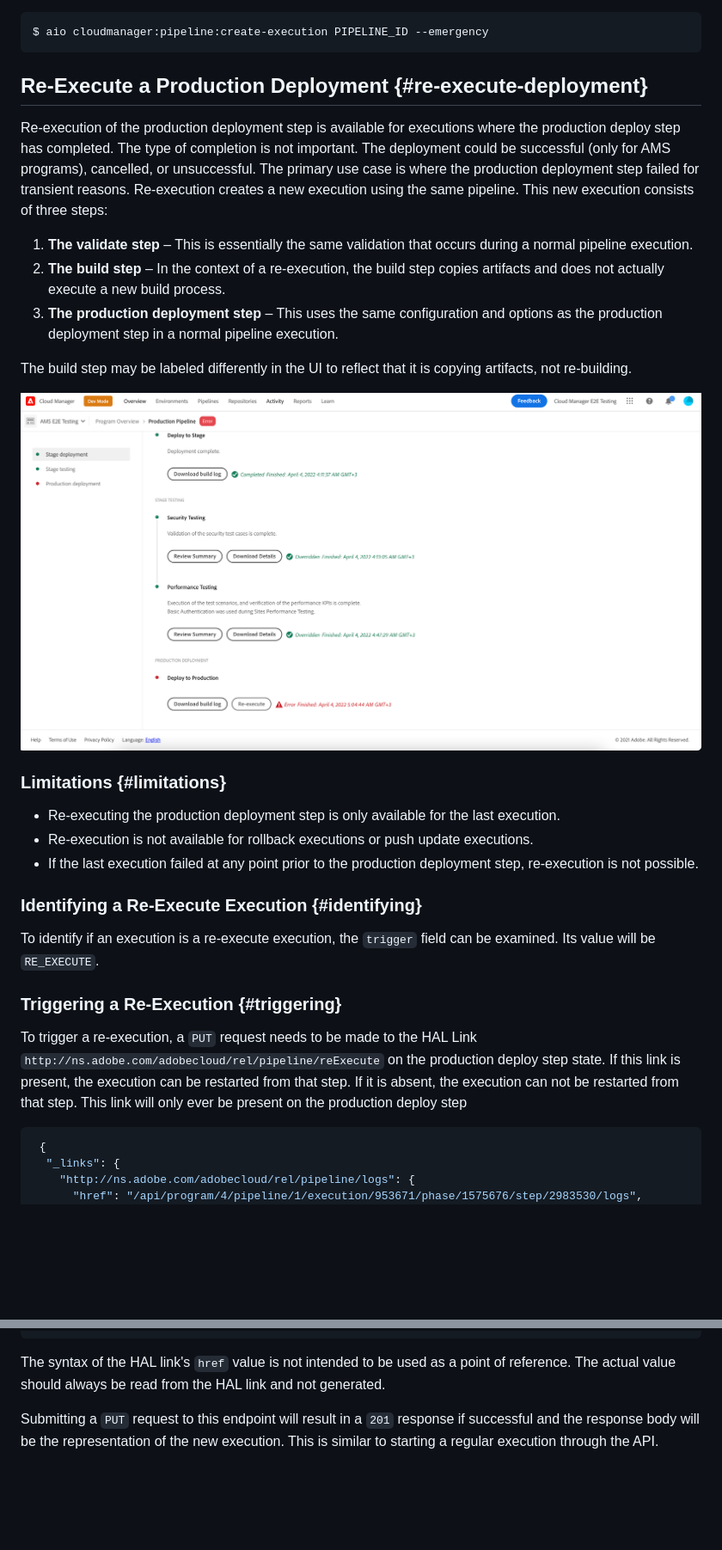
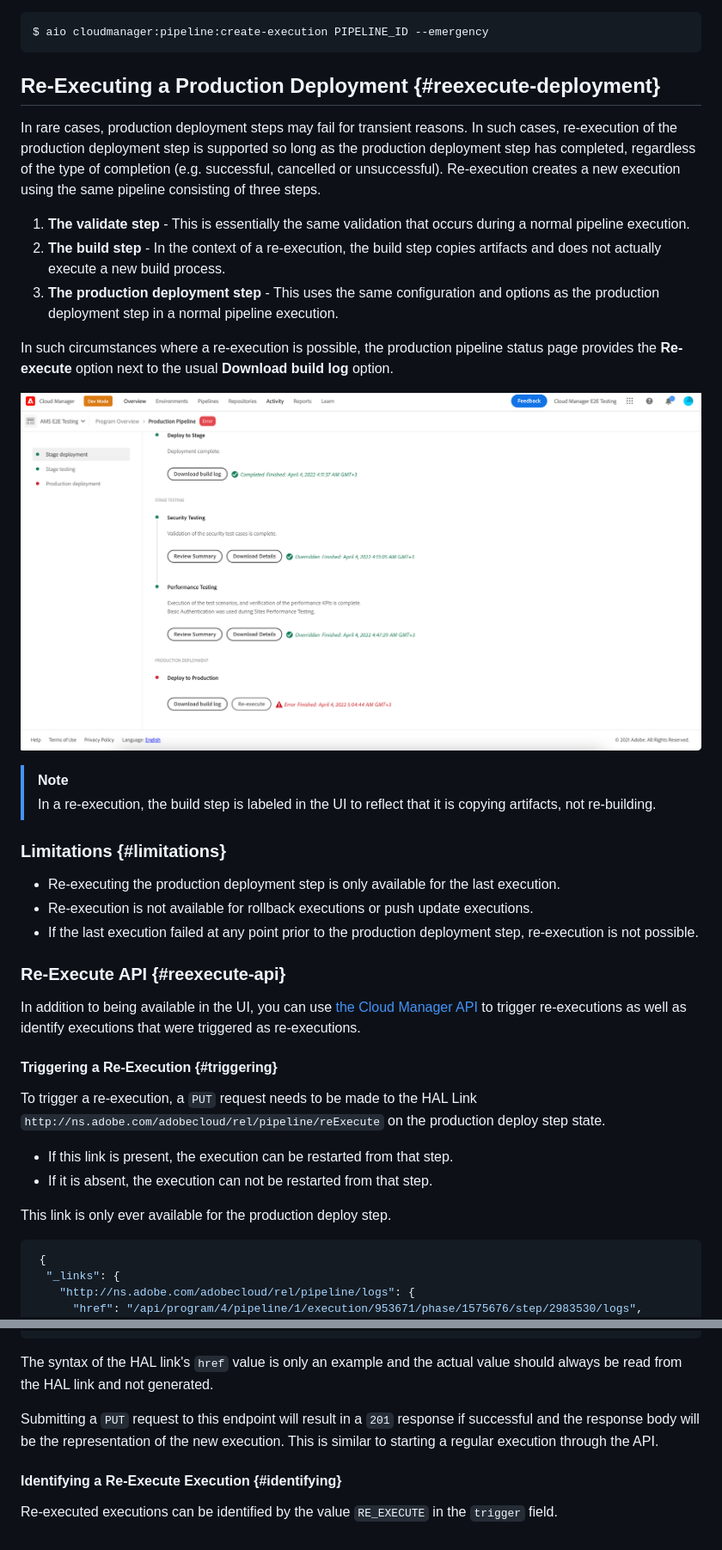
Before and after one commit to AdobeDocs/experience-manager-cloud-manager.en, a Markdown page: help/using/code-deployment.md, 2 parts joined by grey strips. Shown at 86% size. GitHub-like rendering; blank space fills up the shorter version.

Commit message:
Copyediting of re-execution steps

````diff
--- a/help/using/code-deployment.md
+++ b/help/using/code-deployment.md
@@ -170,17 +170,21 @@ Executing a pipeline in emergency mode can also be done through the Cloud Manage
 $ aio cloudmanager:pipeline:create-execution PIPELINE_ID --emergency
 ```
 
-## Re-Execute a Production Deployment {#re-execute-deployment}
+## Re-Executing a Production Deployment {#reexecute-deployment}
 
-Re-execution of the production deployment step is available for executions where the production deploy step has completed. The type of completion is not important. The deployment could be successful (only for AMS programs), cancelled, or unsuccessful. The primary use case is where the production deployment step failed for transient reasons. Re-execution creates a new execution using the same pipeline. This new execution consists of three steps:
+In rare cases, production deployment steps may fail for transient reasons. In such cases, re-execution of the production deployment step is supported so long as the production deployment step has completed, regardless of the type of completion (e.g. successful, cancelled or unsuccessful). Re-execution creates a new execution using the same pipeline consisting of three steps.
 
-1. **The validate step** – This is essentially the same validation that occurs during a normal pipeline execution.
-1. **The build step** – In the context of a re-execution, the build step copies artifacts and does not actually execute a new build process.
-1. **The production deployment step** – This uses the same configuration and options as the production deployment step in a normal pipeline execution.
+1. **The validate step** - This is essentially the same validation that occurs during a normal pipeline execution.
+1. **The build step** - In the context of a re-execution, the build step copies artifacts and does not actually execute a new build process.
+1. **The production deployment step** - This uses the same configuration and options as the production deployment step in a normal pipeline execution.
 
-The build step may be labeled differently in the UI to reflect that it is copying artifacts, not re-building.
+In such circumstances where a re-execution is possible, the production pipeline status page provides the **Re-execute** option next to the usual **Download build log** option.
 
-![Re-executing](/help/assets/Re-deploy.png)
+![The Re-execute option in the pipeline overview window](/help/assets/re-execute.png)
+
+>[!NOTE]
+>
+>In a re-execution, the build step is labeled in the UI to reflect that it is copying artifacts, not re-building.
 
 ### Limitations {#limitations}
 
@@ -188,15 +192,21 @@ The build step may be labeled differently in the UI to reflect that it is copyin
 * Re-execution is not available for rollback executions or push update executions.
 * If the last execution failed at any point prior to the production deployment step, re-execution is not possible.
 
-### Identifying a Re-Execute Execution {#identifying}
 
-To identify if an execution is a re-execute execution, the `trigger` field can be examined. Its value will be `RE_EXECUTE`.
+### Re-Execute API {#reexecute-api}
 
-### Triggering a Re-Execution {#triggering}
+In addition to being available in the UI, you can use [the Cloud Manager API](https://developer.adobe.com/experience-cloud/cloud-manager/reference/api/#tag/Pipeline-Execution) to trigger re-executions as well as identify executions that were triggered as re-executions.
 
-To trigger a re-execution, a `PUT` request needs to be made to the HAL Link `http://ns.adobe.com/adobecloud/rel/pipeline/reExecute` on the production deploy step state. If this link is present, the execution can be restarted from that step. If it is absent, the execution can not be restarted from that step. This link will only ever be present on the production deploy step
+#### Triggering a Re-Execution {#triggering}
 
-``` Javascript
+To trigger a re-execution, a `PUT` request needs to be made to the HAL Link `http://ns.adobe.com/adobecloud/rel/pipeline/reExecute` on the production deploy step state.
+
+* If this link is present, the execution can be restarted from that step.
+* If it is absent, the execution can not be restarted from that step.
+
+This link is only ever available for the production deploy step.
+
+```javascript
  {
   "_links": {
     "http://ns.adobe.com/adobecloud/rel/pipeline/logs": {
@@ -231,6 +241,10 @@ To trigger a re-execution, a `PUT` request needs to be made to the HAL Link `htt
   "status": "FINISHED"
 ```
 
-The syntax of the HAL link's `href` value is not intended to be used as a point of reference. The actual value should always be read from the HAL link and not generated.
+The syntax of the HAL link's `href` value is only an example and the actual value should always be read from the HAL link and not generated.
 
 Submitting a `PUT` request to this endpoint will result in a `201` response if successful and the response body will be the representation of the new execution. This is similar to starting a regular execution through the API.
+
+#### Identifying a Re-Execute Execution {#identifying}
+
+Re-executed executions can be identified by the value `RE_EXECUTE` in the `trigger` field.
````
Also changed, not shown: help/assets/re-execute.png (renamed from help/assets/Re-deploy.png).
